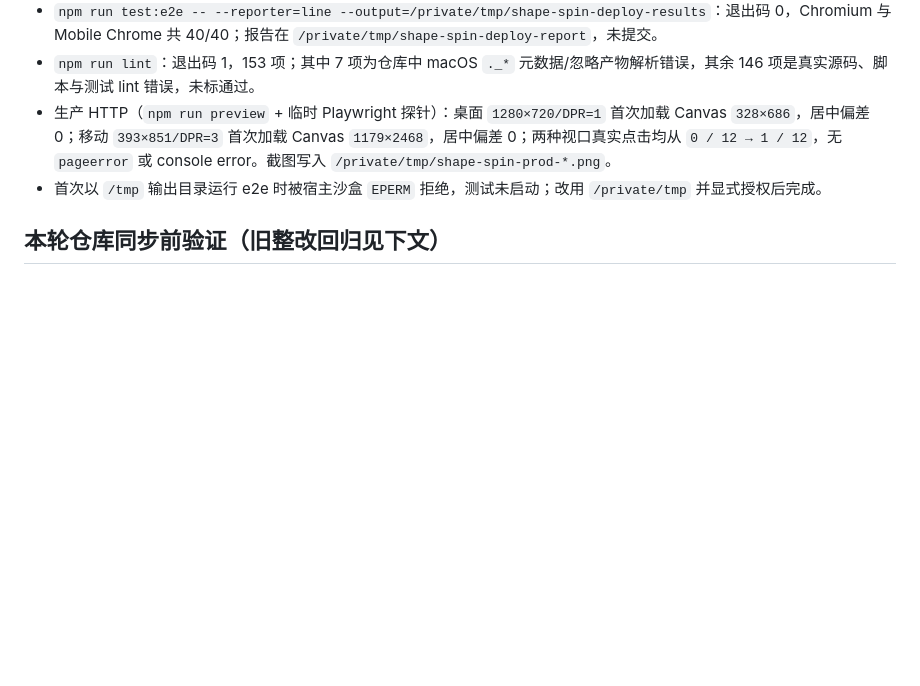
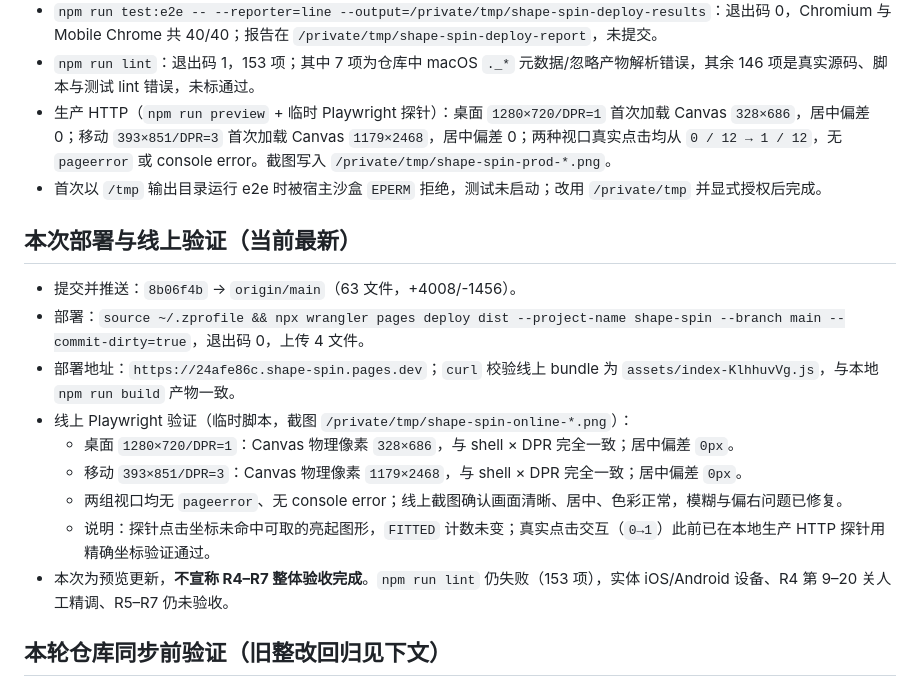
Before and after one commit to ForceMind/shape-spin, a Markdown page: docs/TEST_REPORT.md, the part around the change. Rendered like a GitHub page; blank space fills up the shorter version.

Commit message:
docs: record deployment 24afe86c and online verification results

```diff
--- a/docs/TEST_REPORT.md
+++ b/docs/TEST_REPORT.md
@@ -24,6 +24,18 @@ Shape Spin 整改仍在进行；本报告记录当前可核对的验证结果，
 - `npm run lint`：退出码 1，153 项；其中 7 项为仓库中 macOS `._*` 元数据/忽略产物解析错误，其余 146 项是真实源码、脚本与测试 lint 错误，未标通过。
 - 生产 HTTP（`npm run preview` + 临时 Playwright 探针）：桌面 `1280×720/DPR=1` 首次加载 Canvas `328×686`，居中偏差 0；移动 `393×851/DPR=3` 首次加载 Canvas `1179×2468`，居中偏差 0；两种视口真实点击均从 `0 / 12 → 1 / 12`，无 `pageerror` 或 console error。截图写入 `/private/tmp/shape-spin-prod-*.png`。
 - 首次以 `/tmp` 输出目录运行 e2e 时被宿主沙盒 `EPERM` 拒绝，测试未启动；改用 `/private/tmp` 并显式授权后完成。
+
+## 本次部署与线上验证（当前最新）
+
+- 提交并推送：`8b06f4b` → `origin/main`（63 文件，+4008/-1456）。
+- 部署：`source ~/.zprofile && npx wrangler pages deploy dist --project-name shape-spin --branch main --commit-dirty=true`，退出码 0，上传 4 文件。
+- 部署地址：`https://24afe86c.shape-spin.pages.dev`；`curl` 校验线上 bundle 为 `assets/index-KlhhuvVg.js`，与本地 `npm run build` 产物一致。
+- 线上 Playwright 验证（临时脚本，截图 `/private/tmp/shape-spin-online-*.png`）：
+  - 桌面 `1280×720/DPR=1`：Canvas 物理像素 `328×686`，与 shell × DPR 完全一致；居中偏差 `0px`。
+  - 移动 `393×851/DPR=3`：Canvas 物理像素 `1179×2468`，与 shell × DPR 完全一致；居中偏差 `0px`。
+  - 两组视口均无 `pageerror`、无 console error；线上截图确认画面清晰、居中、色彩正常，模糊与偏右问题已修复。
+  - 说明：探针点击坐标未命中可取的亮起图形，`FITTED` 计数未变；真实点击交互（`0→1`）此前已在本地生产 HTTP 探针用精确坐标验证通过。
+- 本次为预览更新，**不宣称 R4–R7 整体验收完成**。`npm run lint` 仍失败（153 项），实体 iOS/Android 设备、R4 第 9–20 关人工精调、R5–R7 仍未验收。
 
 ## 本轮仓库同步前验证（旧整改回归见下文）
 
```
Also changed, not shown: docs/REMEDIATION_PROGRESS.md (+1 -1 lines).
